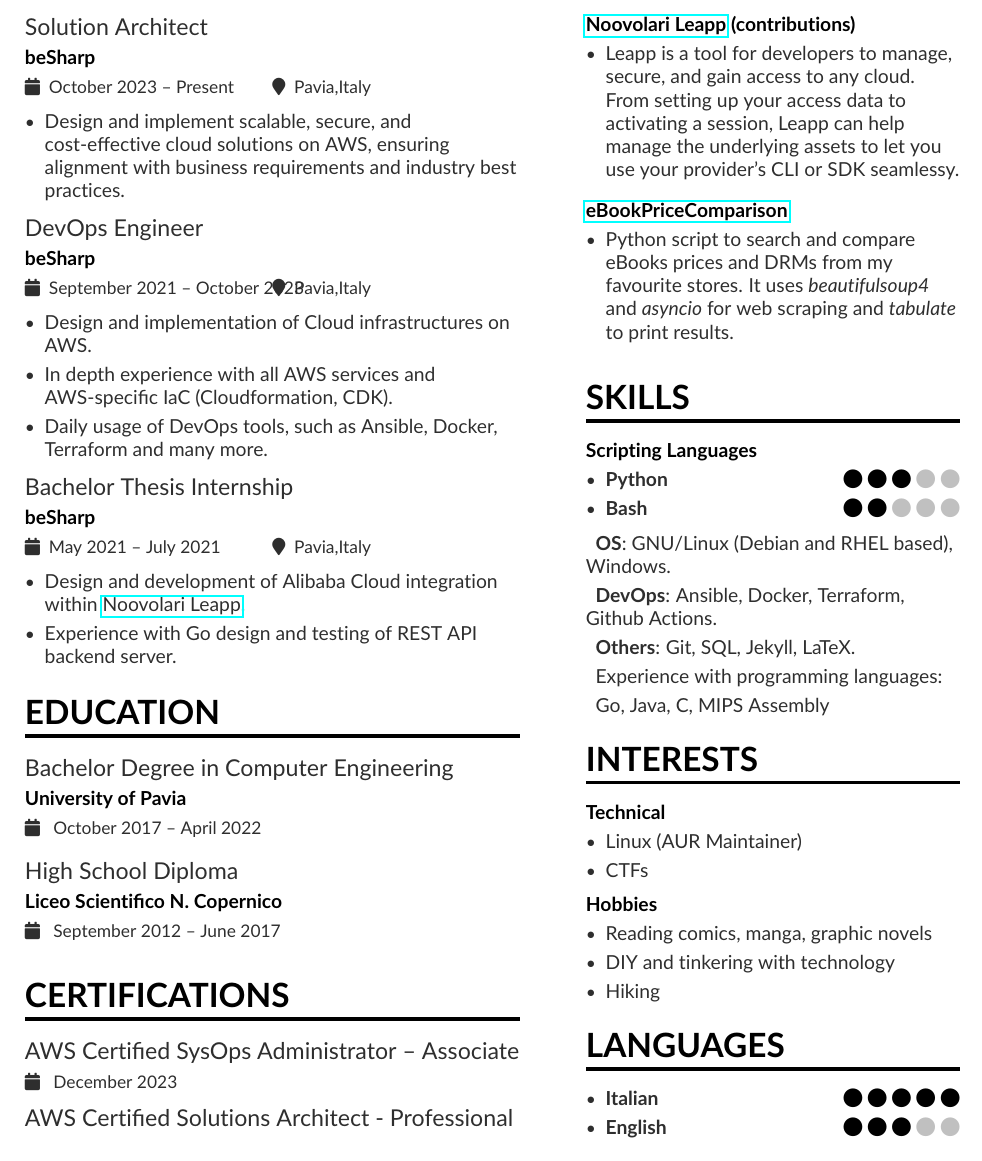
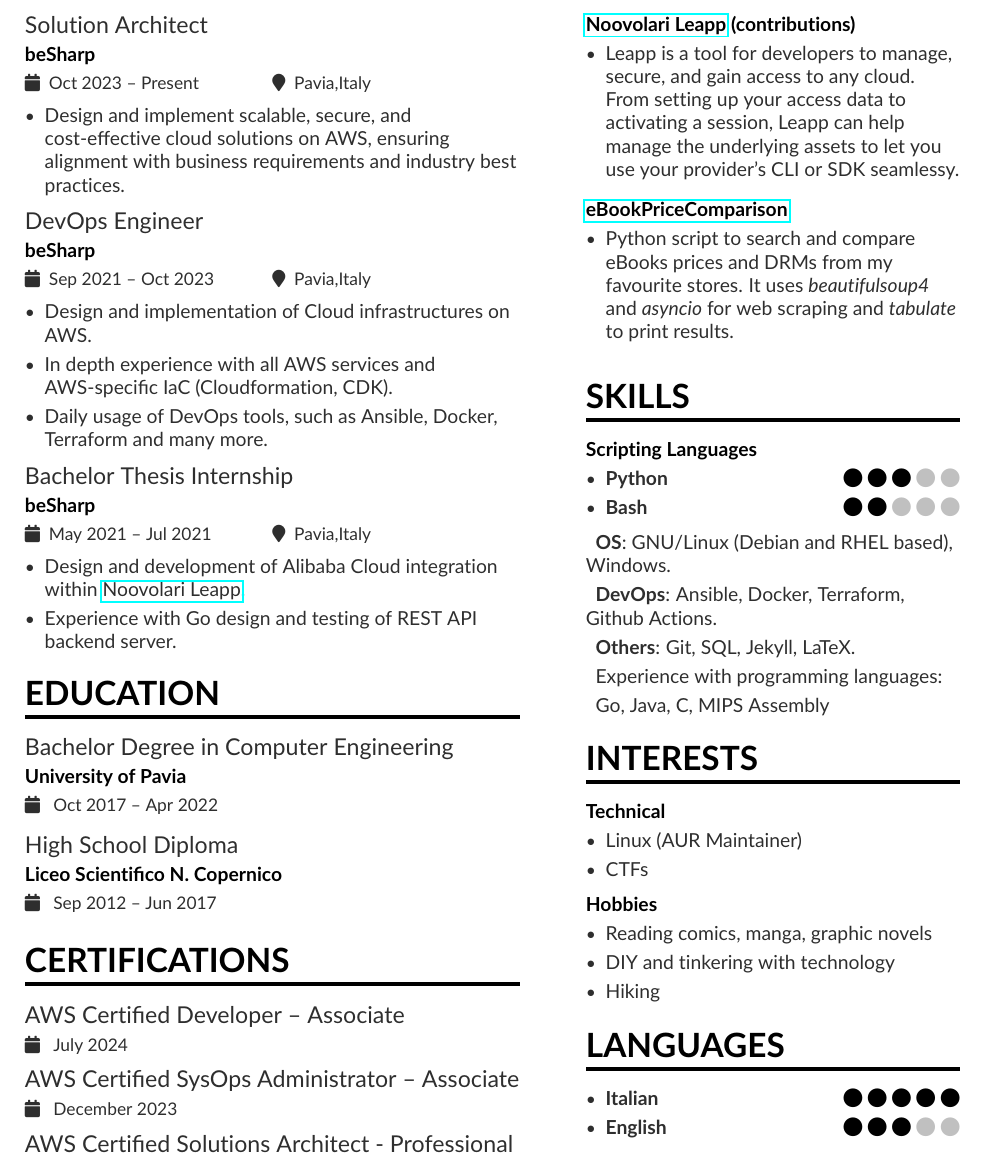
Before and after one commit to pusi77/resume, a LaTeX CV (AndreaPusineri_CV.tex): part of the page, cut so that both start at the same text. Compiled offline with pdfLaTeX.

Commit message:
added aws developer

```diff
--- a/AndreaPusineri_CV.tex
+++ b/AndreaPusineri_CV.tex
@@ -67,13 +67,13 @@
 %\AtBeginEnvironment{itemize}{\small}
 
 \cvsection[sidebar]{Experience}
-\cvevent{Solution Architect}{beSharp}{October 2023 -- Present}{Pavia,Italy}
+\cvevent{Solution Architect}{beSharp}{Oct 2023 -- Present}{Pavia,Italy}
 \begin{itemize}
 \item Design and implement scalable, secure, and cost-effective cloud solutions on AWS, ensuring alignment with business requirements and industry best practices.
 \smallskip
 \end{itemize}
 
-\cvevent{DevOps Engineer}{beSharp}{September 2021 -- October 2023}{Pavia,Italy}
+\cvevent{DevOps Engineer}{beSharp}{Sep 2021 -- Oct 2023}{Pavia,Italy}
 \begin{itemize}
 \item Design and implementation of Cloud infrastructures on AWS.
 \item In depth experience with all AWS services and AWS-specific IaC (Cloudformation, CDK).
@@ -81,7 +81,7 @@
 \smallskip
 \end{itemize}
 
-\cvevent{Bachelor Thesis Internship}{beSharp}{May 2021 -- July 2021}{Pavia,Italy}
+\cvevent{Bachelor Thesis Internship}{beSharp}{May 2021 -- Jul 2021}{Pavia,Italy}
 \begin{itemize}
 \item Design and development of Alibaba Cloud integration within \href{https://www.leapp.cloud}{Noovolari Leapp}.
 \item Experience with Go design and testing of REST API backend server.
@@ -90,12 +90,13 @@
 
 
 \cvsection{Education}
-\cvevent{Bachelor Degree in Computer Engineering}{University of Pavia}{ October 2017 -- April 2022 }{}
+\cvevent{Bachelor Degree in Computer Engineering}{University of Pavia}{ Oct 2017 -- Apr 2022 }{}
 \smallskip
-\cvevent{High School Diploma}{Liceo Scientifico N. Copernico}{ September 2012 -- June 2017 }{}
+\cvevent{High School Diploma}{Liceo Scientifico N. Copernico}{ Sep 2012 -- Jun 2017 }{}
 \smallskip
 
 \cvsection{Certifications}
+\cvevent{AWS Certified Developer – Associate}{}{ July 2024 }{}
 \cvevent{AWS Certified SysOps Administrator – Associate}{}{ December 2023 }{}
 \cvevent{AWS Certified Solutions Architect - Professional}{}{ June 2023 }{}
 \cvevent{AWS Certified Solutions Architect - Associate}{}{ June 2022 }{}
```
